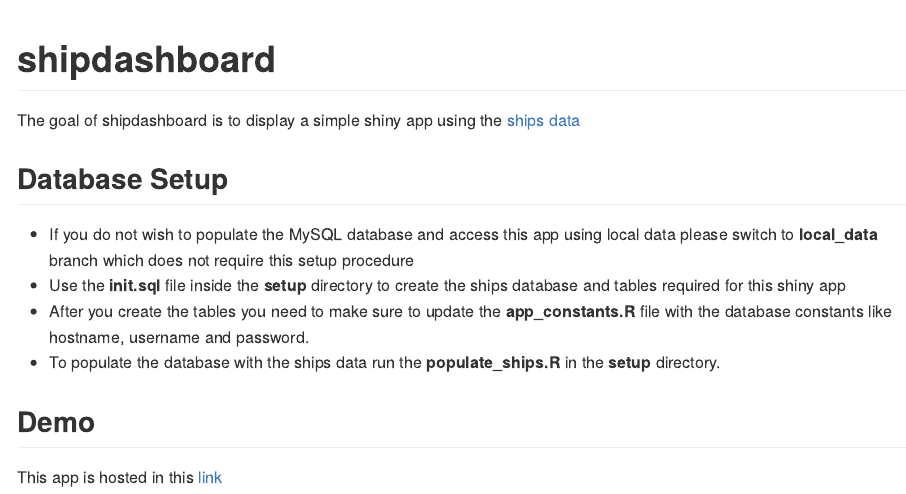
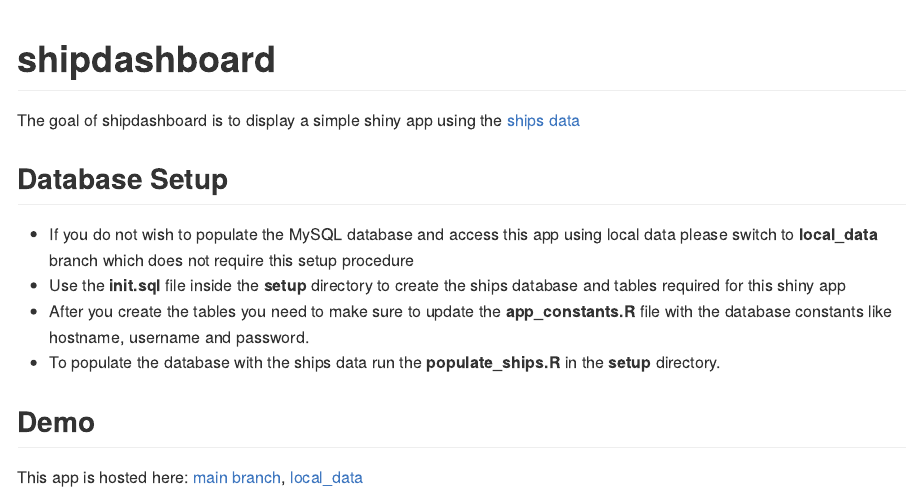
Before and after one commit to vedhav/shipdashboard, an R Markdown document (README.Rmd): the page in a window 1100 px wide, from its top. The pictures show the output file README.md that the author committed with the source, drawn offline in the style of GitHub.

Commit message:
Update readme with new links

```diff
--- a/README.Rmd
+++ b/README.Rmd
@@ -25,4 +25,4 @@ The goal of shipdashboard is to display a simple shiny app using the [ships data
 
 ## Demo
 
-This app is hosted in this [link]("https://vedha.tech/shipdashboard")
+This app is hosted here: [main branch](https://vedha.tech/shipdashboard), [local_data](https://vedha.tech/ship_dashboard)
```
Also changed, not shown: README.md.
